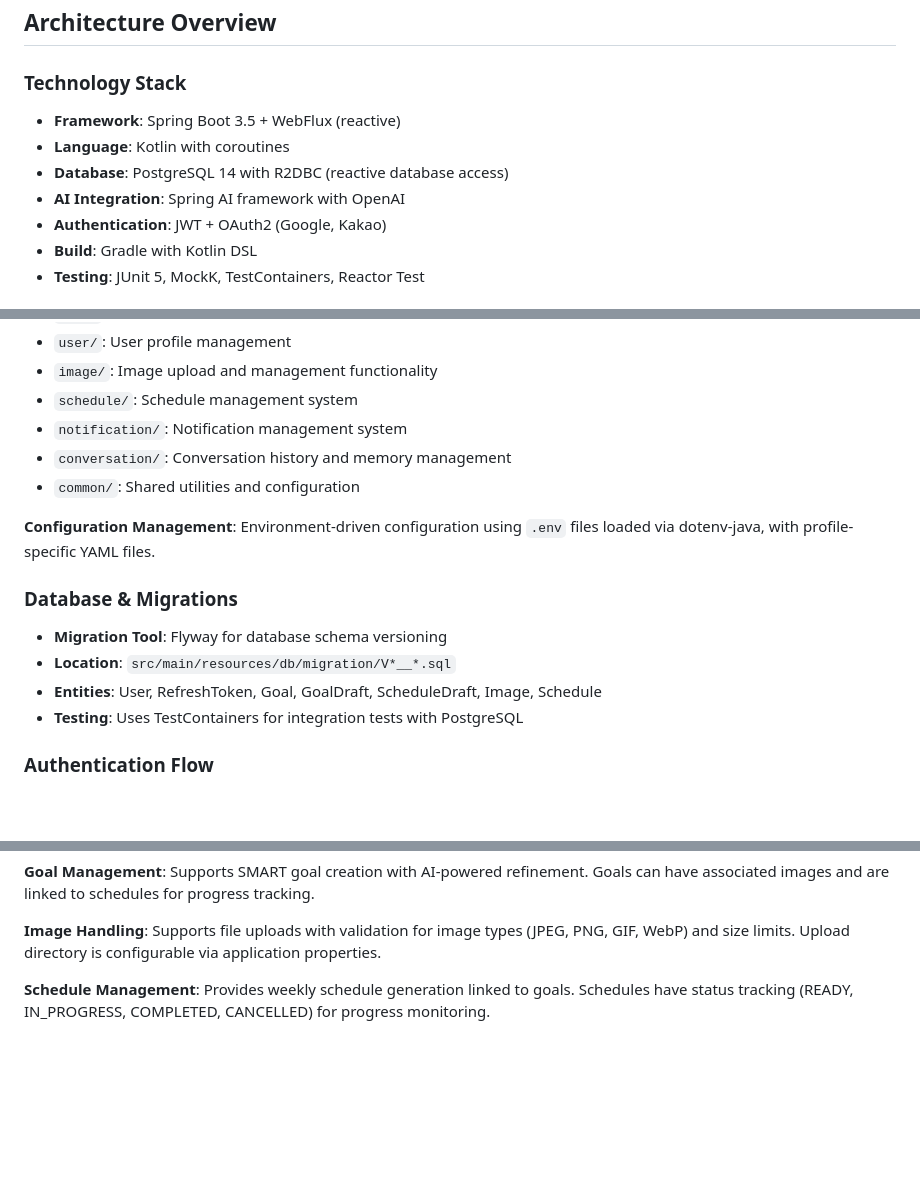
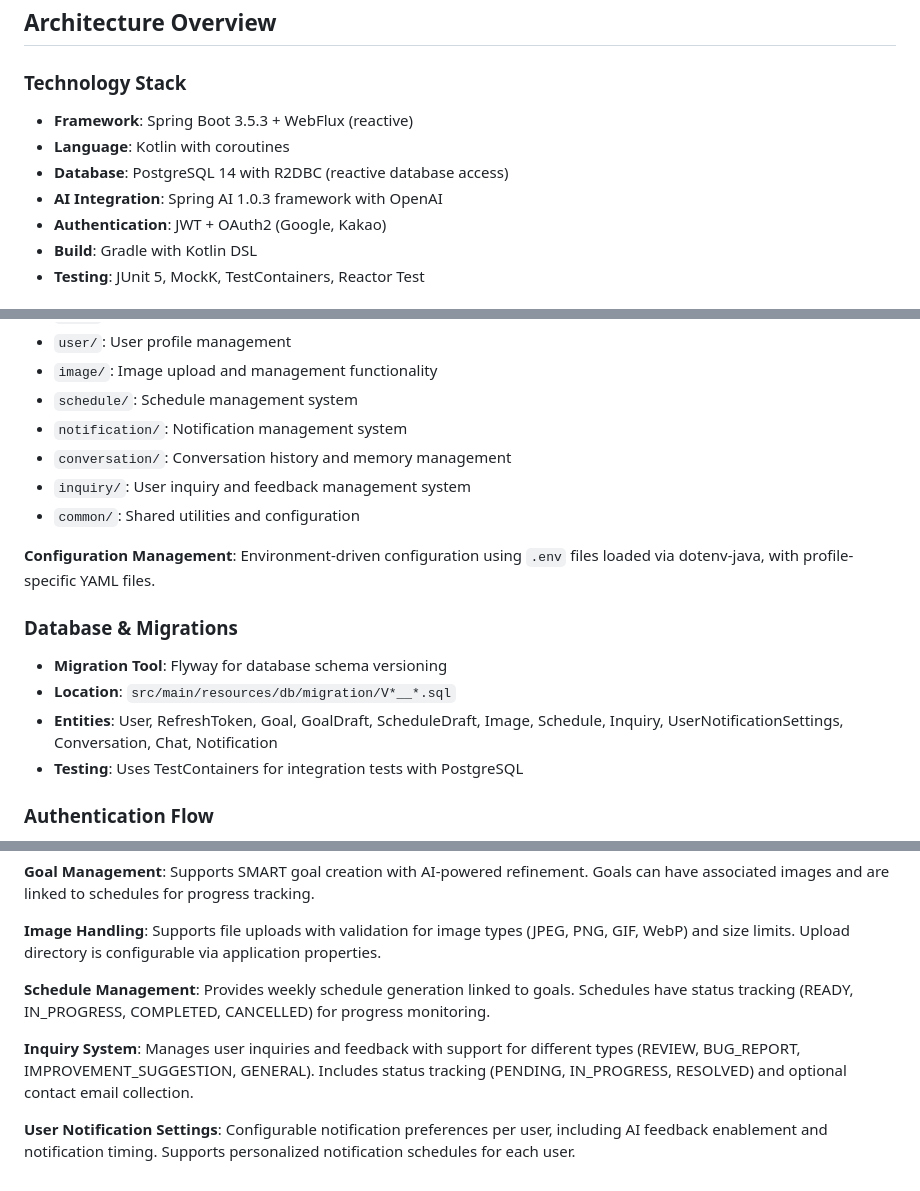
Before and after one commit to AIMinderTeam/aiminder-server, a Markdown page: CLAUDE.md, 3 parts joined by grey strips. GitHub-like rendering; blank space fills up the shorter version.

Commit message:
feat: 문서에 사용자 알림 설정 및 문의 관리 시스템 추가
- 기술 스택 정보 업데이트:
  - Spring Boot 3.5 → 3.5.3, Spring AI → 1.0.3로 버전 명시.
- 주요 기능 설명 추가:
  - 사용자 알림 설정 및 문의 관리 시스템 상세 내용 반영.
  - 알림 설정: 사용자별 개인화된 설정 및 알림 시간 지원.
  - 문의 관리: 문의 유형(REVIEW, BUG_REPORT 등) 및 상태(PENDING, RESOLVED 등) 관리.
- 데이터베이스 엔티티 목록 확장:
  - Inquiry, UserNotificationSettings, Conversation 등 추가.
- 문서 최신화로 개발 가이드 명확성 향상.

```diff
--- a/CLAUDE.md
+++ b/CLAUDE.md
@@ -41,10 +41,10 @@ This file provides guidance to Claude Code (claude.ai/code) when working with co
 ## Architecture Overview
 
 ### Technology Stack
-- **Framework**: Spring Boot 3.5 + WebFlux (reactive)
+- **Framework**: Spring Boot 3.5.3 + WebFlux (reactive)
 - **Language**: Kotlin with coroutines
 - **Database**: PostgreSQL 14 with R2DBC (reactive database access)
-- **AI Integration**: Spring AI framework with OpenAI
+- **AI Integration**: Spring AI 1.0.3 framework with OpenAI
 - **Authentication**: JWT + OAuth2 (Google, Kakao)
 - **Build**: Gradle with Kotlin DSL
 - **Testing**: JUnit 5, MockK, TestContainers, Reactor Test
@@ -62,6 +62,7 @@ This file provides guidance to Claude Code (claude.ai/code) when working with co
 - `schedule/`: Schedule management system
 - `notification/`: Notification management system
 - `conversation/`: Conversation history and memory management
+- `inquiry/`: User inquiry and feedback management system
 - `common/`: Shared utilities and configuration
 
 **Configuration Management**: Environment-driven configuration using `.env` files loaded via dotenv-java, with profile-specific YAML files.
@@ -69,7 +70,7 @@ This file provides guidance to Claude Code (claude.ai/code) when working with co
 ### Database & Migrations
 - **Migration Tool**: Flyway for database schema versioning
 - **Location**: `src/main/resources/db/migration/V*__*.sql`
-- **Entities**: User, RefreshToken, Goal, GoalDraft, ScheduleDraft, Image, Schedule
+- **Entities**: User, RefreshToken, Goal, GoalDraft, ScheduleDraft, Image, Schedule, Inquiry, UserNotificationSettings, Conversation, Chat, Notification
 - **Testing**: Uses TestContainers for integration tests with PostgreSQL
 
 ### Authentication Flow
@@ -127,3 +128,7 @@ This file provides guidance to Claude Code (claude.ai/code) when working with co
 **Image Handling**: Supports file uploads with validation for image types (JPEG, PNG, GIF, WebP) and size limits. Upload directory is configurable via application properties.
 
 **Schedule Management**: Provides weekly schedule generation linked to goals. Schedules have status tracking (READY, IN_PROGRESS, COMPLETED, CANCELLED) for progress monitoring.
+
+**Inquiry System**: Manages user inquiries and feedback with support for different types (REVIEW, BUG_REPORT, IMPROVEMENT_SUGGESTION, GENERAL). Includes status tracking (PENDING, IN_PROGRESS, RESOLVED) and optional contact email collection.
+
+**User Notification Settings**: Configurable notification preferences per user, including AI feedback enablement and notification timing. Supports personalized notification schedules for each user.
```
